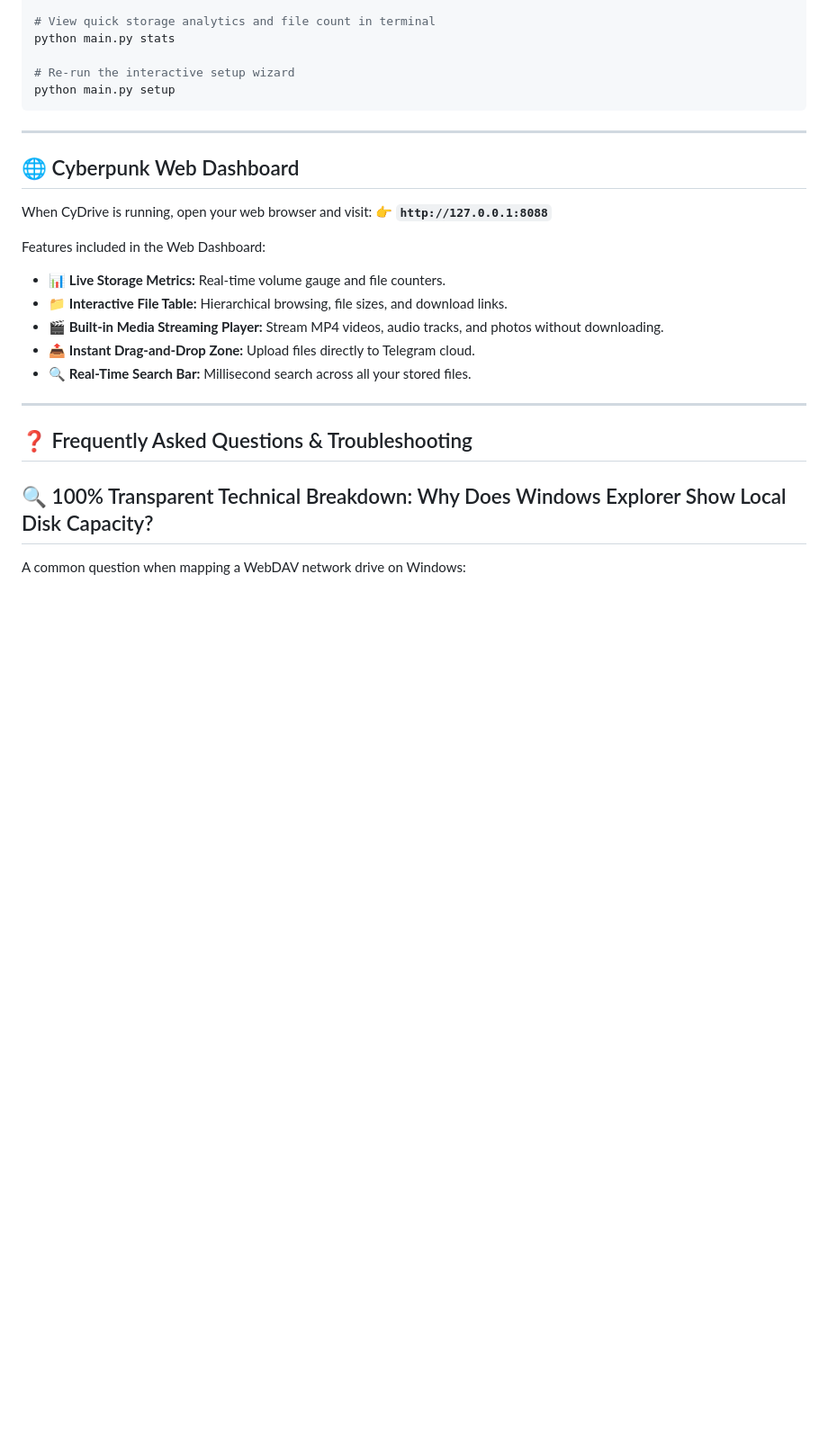
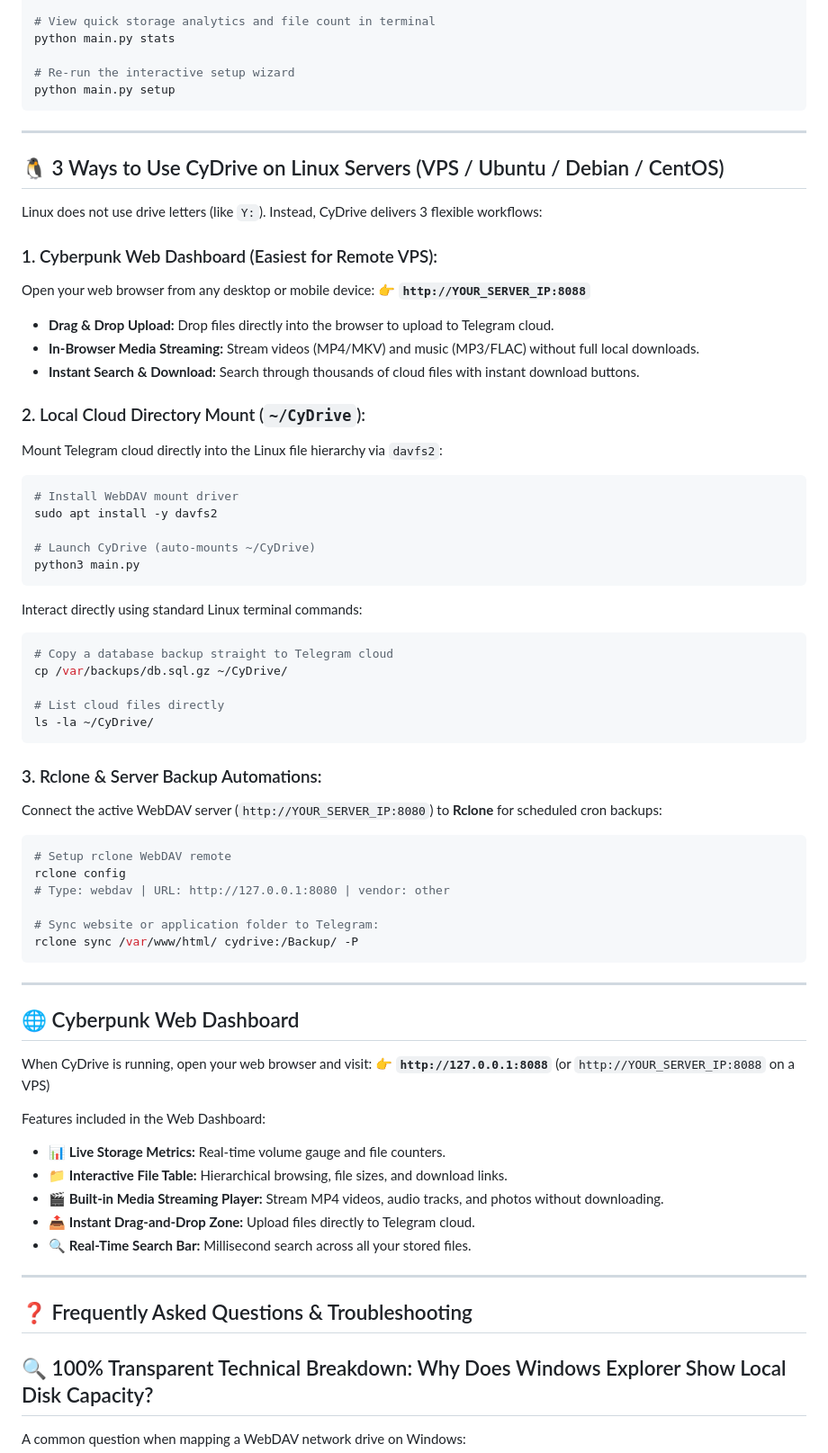
Before and after one commit to lp1688/CyDrive, a Markdown page: README_EN.md, the part around the change. Shown at 90% size. Rendered like a GitHub page; blank space fills up the shorter version.

````diff
--- a/README_EN.md
+++ b/README_EN.md
@@ -192,10 +192,52 @@ python main.py setup
 
 ---
 
+## 🐧 3 Ways to Use CyDrive on Linux Servers (VPS / Ubuntu / Debian / CentOS)
+
+Linux does not use drive letters (like `Y:`). Instead, CyDrive delivers 3 flexible workflows:
+
+### 1. Cyberpunk Web Dashboard (Easiest for Remote VPS):
+Open your web browser from any desktop or mobile device:
+👉 **`http://YOUR_SERVER_IP:8088`**
+* **Drag & Drop Upload:** Drop files directly into the browser to upload to Telegram cloud.
+* **In-Browser Media Streaming:** Stream videos (MP4/MKV) and music (MP3/FLAC) without full local downloads.
+* **Instant Search & Download:** Search through thousands of cloud files with instant download buttons.
+
+### 2. Local Cloud Directory Mount (`~/CyDrive`):
+Mount Telegram cloud directly into the Linux file hierarchy via `davfs2`:
+```bash
+# Install WebDAV mount driver
+sudo apt install -y davfs2
+
+# Launch CyDrive (auto-mounts ~/CyDrive)
+python3 main.py
+```
+Interact directly using standard Linux terminal commands:
+```bash
+# Copy a database backup straight to Telegram cloud
+cp /var/backups/db.sql.gz ~/CyDrive/
+
+# List cloud files directly
+ls -la ~/CyDrive/
+```
+
+### 3. Rclone & Server Backup Automations:
+Connect the active WebDAV server (`http://YOUR_SERVER_IP:8080`) to **Rclone** for scheduled cron backups:
+```bash
+# Setup rclone WebDAV remote
+rclone config
+# Type: webdav | URL: http://127.0.0.1:8080 | vendor: other
+
+# Sync website or application folder to Telegram:
+rclone sync /var/www/html/ cydrive:/Backup/ -P
+```
+
+---
+
 ## 🌐 Cyberpunk Web Dashboard
 
 When CyDrive is running, open your web browser and visit:
-👉 **`http://127.0.0.1:8088`**
+👉 **`http://127.0.0.1:8088`** (or `http://YOUR_SERVER_IP:8088` on a VPS)
 
 Features included in the Web Dashboard:
 - 📊 **Live Storage Metrics:** Real-time volume gauge and file counters.
````
Also changed, not shown: README.md (+43 -1 lines).
